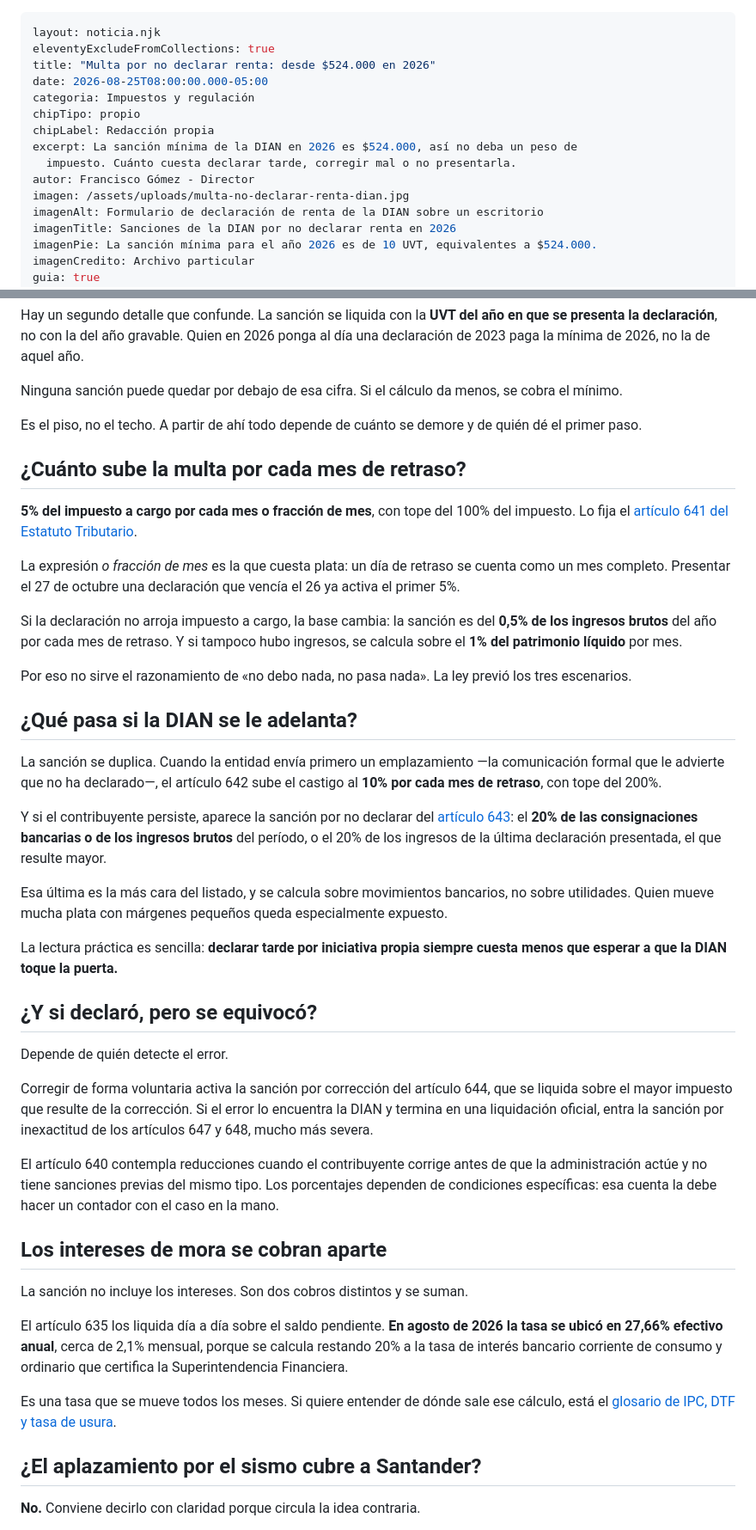
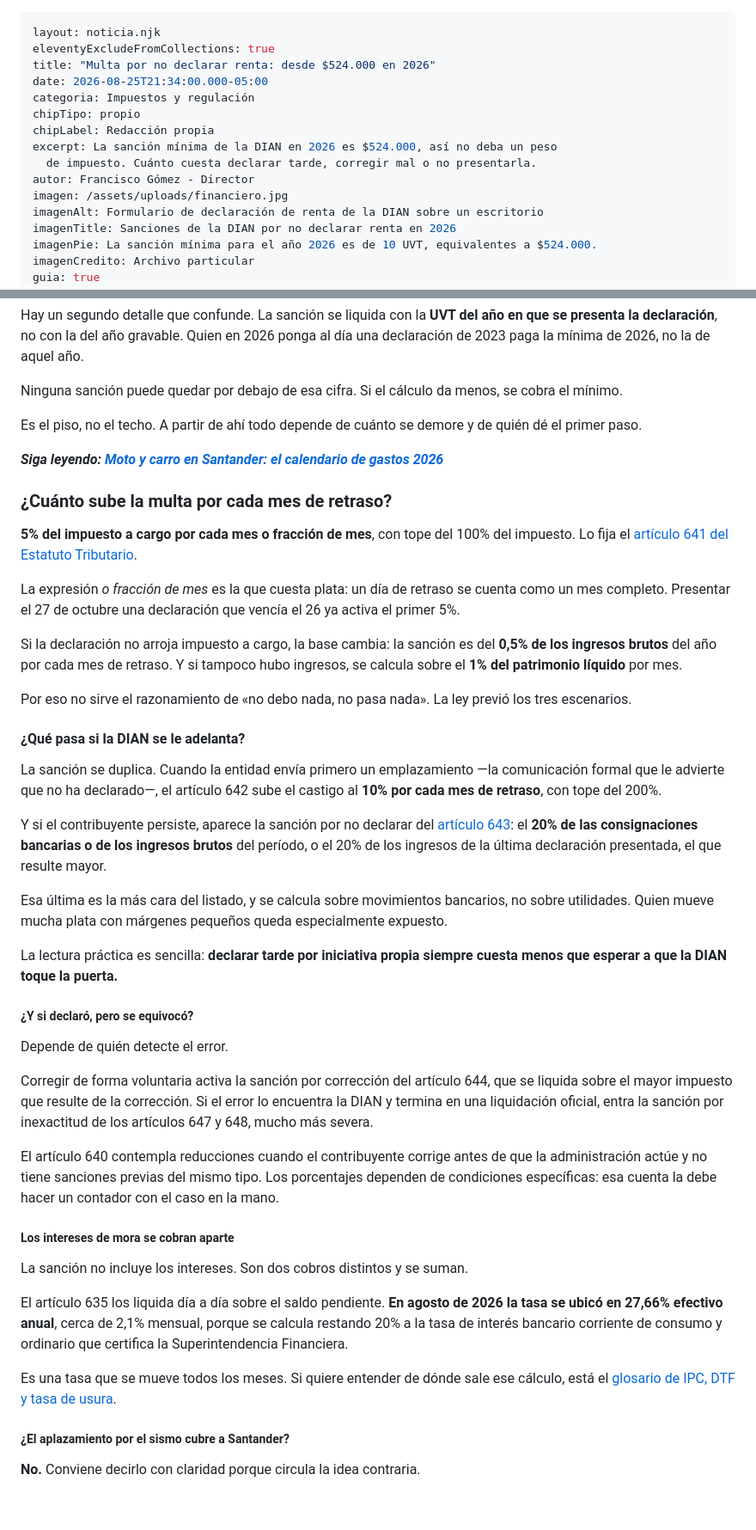
Before and after one commit to pachogom2000-ux/economia-santander, a Markdown page: src/noticias/multa-no-declarar-renta-sanciones-dian.md, 2 parts joined by grey strips. Shown at 86% size. GitHub-like rendering; blank space fills up the shorter version.

Commit message:
Update Noticias “multa-no-declarar-renta-sanciones-dian”

```diff
--- a/src/noticias/multa-no-declarar-renta-sanciones-dian.md
+++ b/src/noticias/multa-no-declarar-renta-sanciones-dian.md
@@ -2,14 +2,14 @@
 layout: noticia.njk
 eleventyExcludeFromCollections: true
 title: "Multa por no declarar renta: desde $524.000 en 2026"
-date: 2026-08-25T08:00:00.000-05:00
+date: 2026-08-25T21:34:00.000-05:00
 categoria: Impuestos y regulación
 chipTipo: propio
 chipLabel: Redacción propia
-excerpt: La sanción mínima de la DIAN en 2026 es $524.000, así no deba un peso de
-  impuesto. Cuánto cuesta declarar tarde, corregir mal o no presentarla.
+excerpt: La sanción mínima de la DIAN en 2026 es $524.000, así no deba un peso
+  de impuesto. Cuánto cuesta declarar tarde, corregir mal o no presentarla.
 autor: Francisco Gómez - Director
-imagen: /assets/uploads/multa-no-declarar-renta-dian.jpg
+imagen: /assets/uploads/financiero.jpg
 imagenAlt: Formulario de declaración de renta de la DIAN sobre un escritorio
 imagenTitle: Sanciones de la DIAN por no declarar renta en 2026
 imagenPie: La sanción mínima para el año 2026 es de 10 UVT, equivalentes a $524.000.
@@ -35,7 +35,10 @@ Ninguna sanción puede quedar por debajo de esa cifra. Si el cálculo da menos,
 
 Es el piso, no el techo. A partir de ahí todo depende de cuánto se demore y de quién dé el primer paso.
 
-## ¿Cuánto sube la multa por cada mes de retraso?
+***Siga leyendo: [Moto y carro en Santander: el calendario de gastos 2026](https://economiasantander.com/noticias/calendario-gastos-moto-carro-santander/)***
+
+
+### ¿Cuánto sube la multa por cada mes de retraso?
 
 **5% del impuesto a cargo por cada mes o fracción de mes**, con tope del 100% del impuesto. Lo fija el [artículo 641 del Estatuto Tributario](https://estatuto.co/641).
 
@@ -45,7 +48,7 @@ Si la declaración no arroja impuesto a cargo, la base cambia: la sanción es de
 
 Por eso no sirve el razonamiento de «no debo nada, no pasa nada». La ley previó los tres escenarios.
 
-## ¿Qué pasa si la DIAN se le adelanta?
+#### ¿Qué pasa si la DIAN se le adelanta?
 
 La sanción se duplica. Cuando la entidad envía primero un emplazamiento —la comunicación formal que le advierte que no ha declarado—, el artículo 642 sube el castigo al **10% por cada mes de retraso**, con tope del 200%.
 
@@ -55,7 +58,7 @@ Esa última es la más cara del listado, y se calcula sobre movimientos bancario
 
 La lectura práctica es sencilla: **declarar tarde por iniciativa propia siempre cuesta menos que esperar a que la DIAN toque la puerta.**
 
-## ¿Y si declaró, pero se equivocó?
+##### ¿Y si declaró, pero se equivocó?
 
 Depende de quién detecte el error.
 
@@ -63,7 +66,7 @@ Corregir de forma voluntaria activa la sanción por corrección del artículo 64
 
 El artículo 640 contempla reducciones cuando el contribuyente corrige antes de que la administración actúe y no tiene sanciones previas del mismo tipo. Los porcentajes dependen de condiciones específicas: esa cuenta la debe hacer un contador con el caso en la mano.
 
-## Los intereses de mora se cobran aparte
+##### Los intereses de mora se cobran aparte
 
 La sanción no incluye los intereses. Son dos cobros distintos y se suman.
 
@@ -71,7 +74,7 @@ El artículo 635 los liquida día a día sobre el saldo pendiente. **En agosto d
 
 Es una tasa que se mueve todos los meses. Si quiere entender de dónde sale ese cálculo, está el [glosario de IPC, DTF y tasa de usura](/noticias/glosario-ipc-dtf-usura-spread-bancario/).
 
-## ¿El aplazamiento por el sismo cubre a Santander?
+##### ¿El aplazamiento por el sismo cubre a Santander?
 
 **No.** Conviene decirlo con claridad porque circula la idea contraria.
 
```
Also changed, not shown: other parts of src/noticias/multa-no-declarar-renta-sanciones-dian.md (+8 -8 lines).
